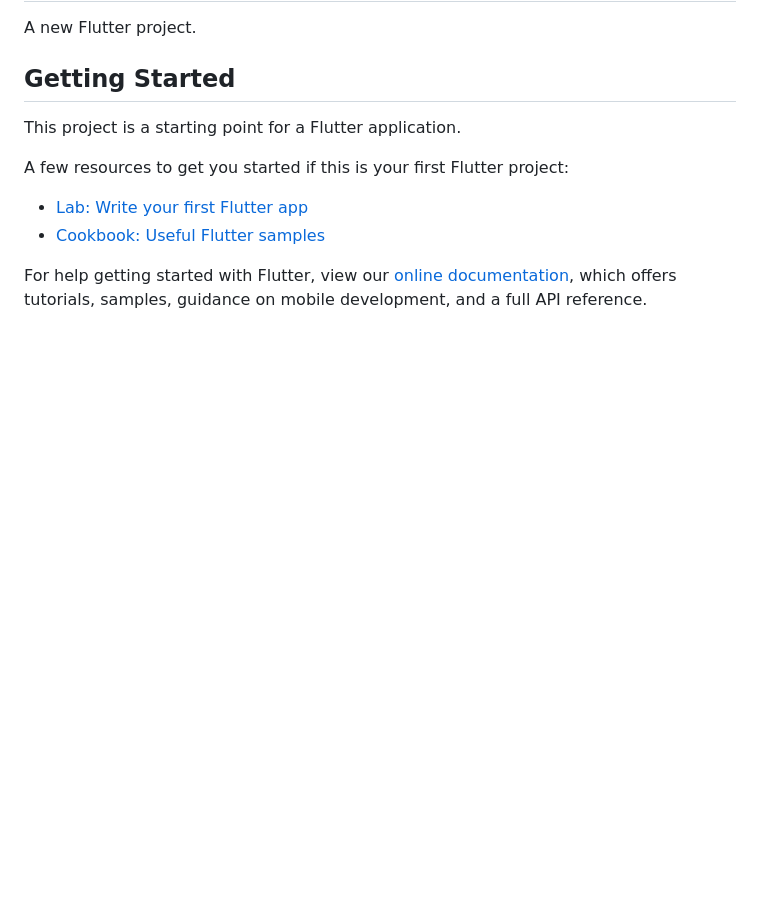
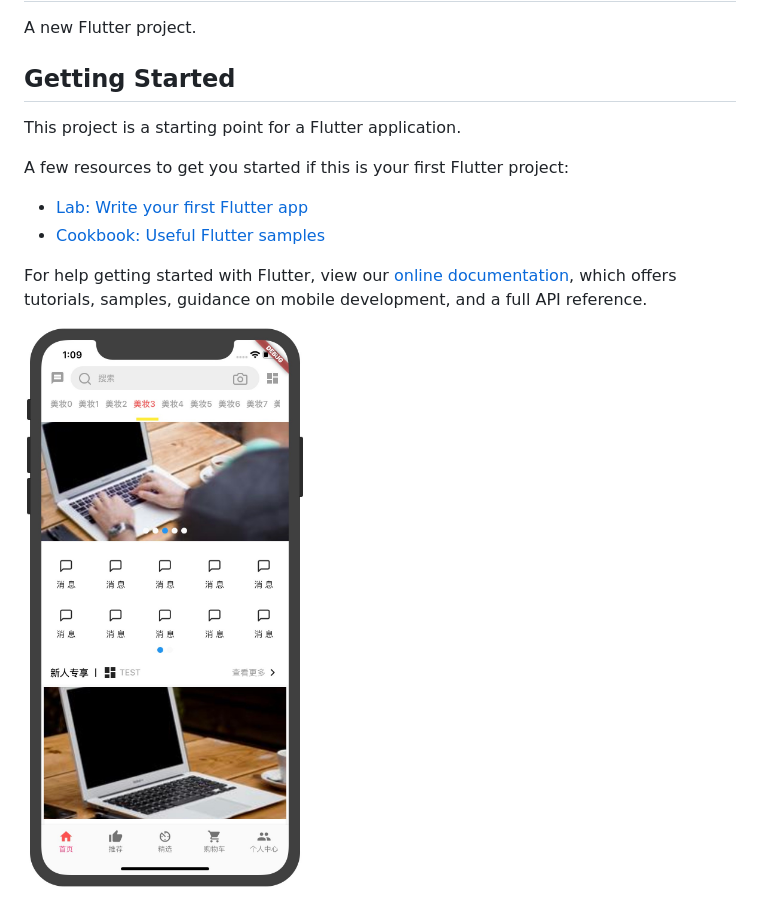
Before and after one commit to lingyunetwork/ebshopClient, a Markdown page: README.md, the part around the change. Drawn GitHub-style; pictures changed too: shot/home.jpg (added); blank space fills up the shorter version.

Commit message:
shot

```diff
--- a/README.md
+++ b/README.md
@@ -14,3 +14,5 @@ A few resources to get you started if this is your first Flutter project:
 For help getting started with Flutter, view our
 [online documentation](https://flutter.dev/docs), which offers tutorials,
 samples, guidance on mobile development, and a full API reference.
+
+![Shot](shot/home.jpg)
```
